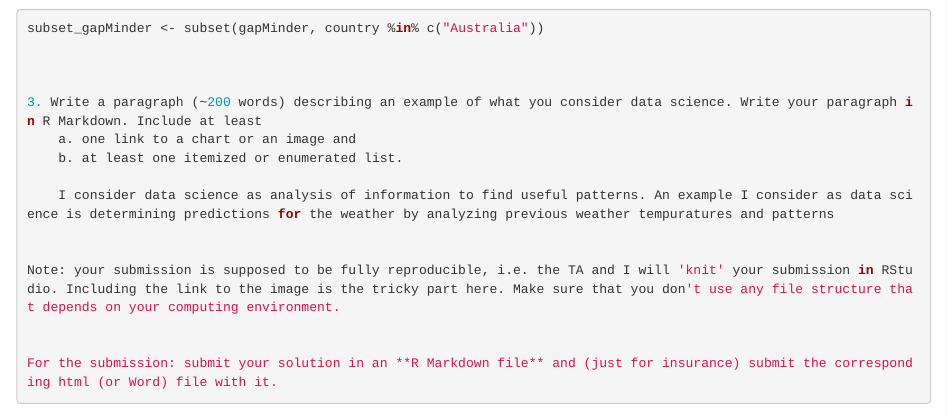
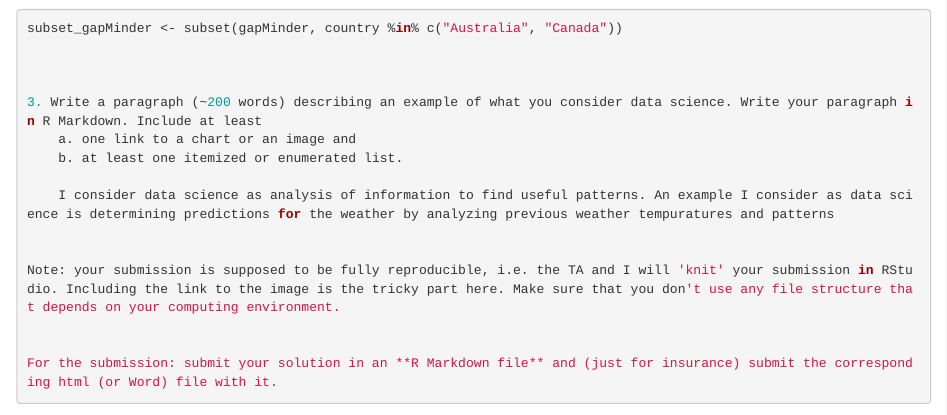
Before and after one commit to TaraMunjuluri/practice1-TaraMunjuluri, an R Markdown document (homework03.Rmd): the page in a window 1100 px wide, from 790 px down. Rendered offline with R 4.5, knitr and Pandoc, with nearby package versions; some code elsewhere in the file could not run offline.

Commit message:
Update homework03.Rmd
Added Canada

````diff
--- a/homework03.Rmd
+++ b/homework03.Rmd
@@ -39,7 +39,7 @@ gapMinder <- read.csv("gapminder-5060.csv",)
 summary(gapMinder)
 ```
 ```{r}
-subset_gapMinder <- subset(gapMinder, country %in% c("Australia"))
+subset_gapMinder <- subset(gapMinder, country %in% c("Australia", "Canada"))
 
 
 
````
